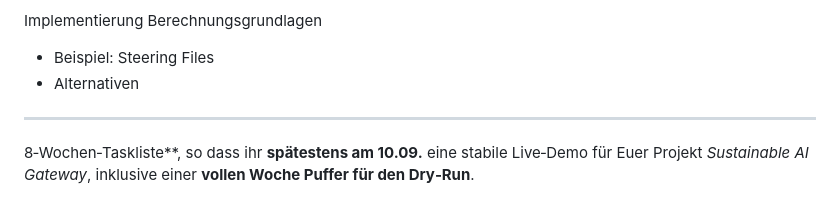
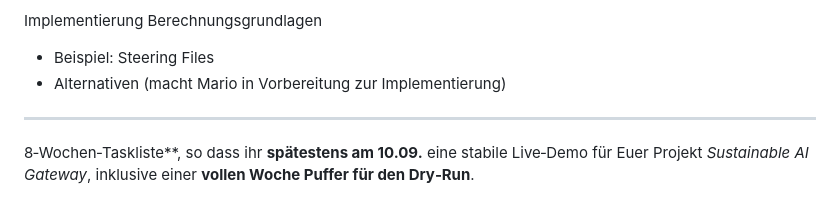
Before and after one commit to Enver-sc/AI-Lab, a Markdown page: Tasklist.md, the part around the change. Drawn GitHub-style.

```diff
--- a/Tasklist.md
+++ b/Tasklist.md
@@ -7,7 +7,7 @@ Berechnungsgrundlagen – Recherchen
 
 Implementierung Berechnungsgrundlagen
 - Beispiel: Steering Files
-- Alternativen
+- Alternativen (macht Mario in Vorbereitung zur Implementierung)
 
 ----
 
```
